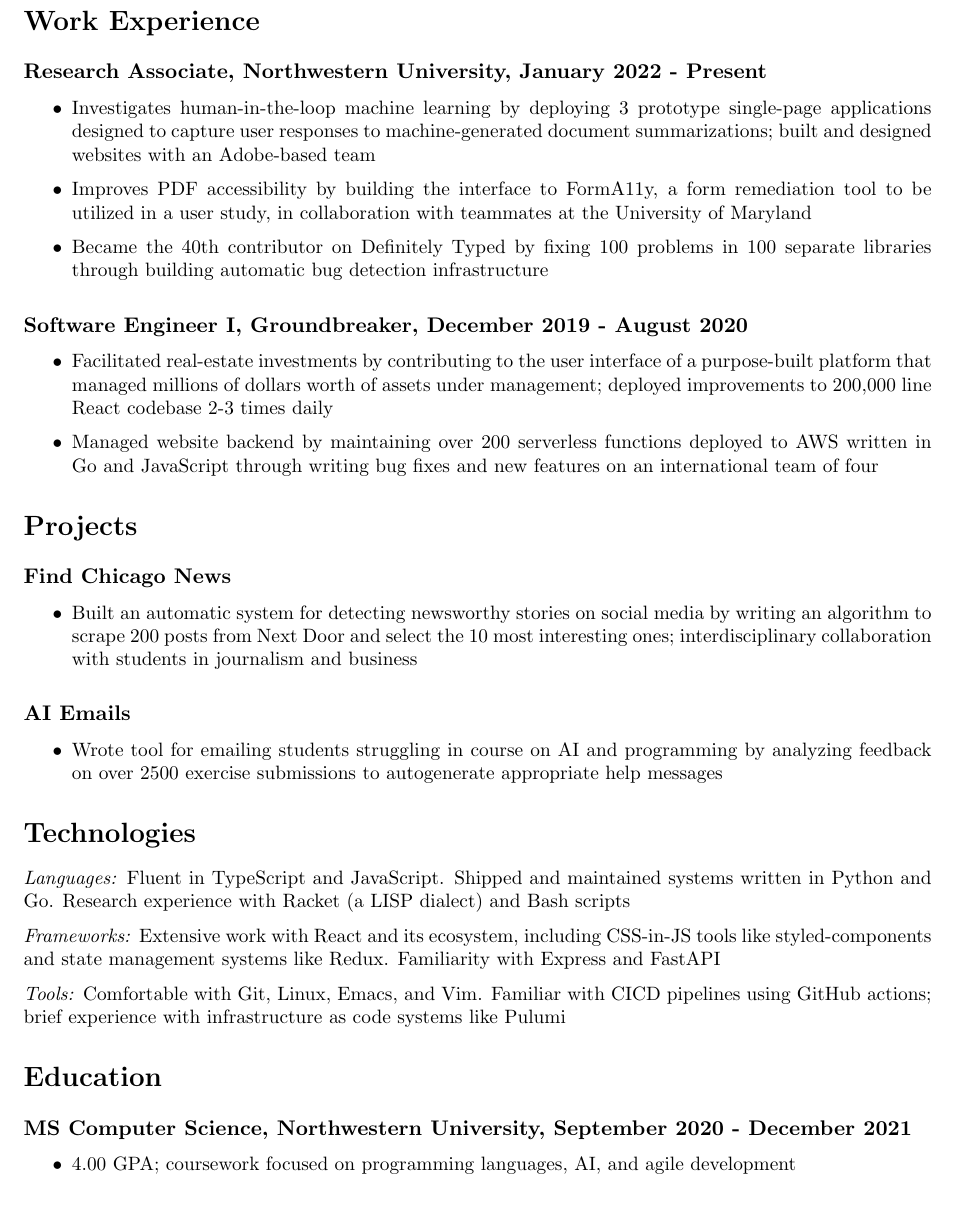
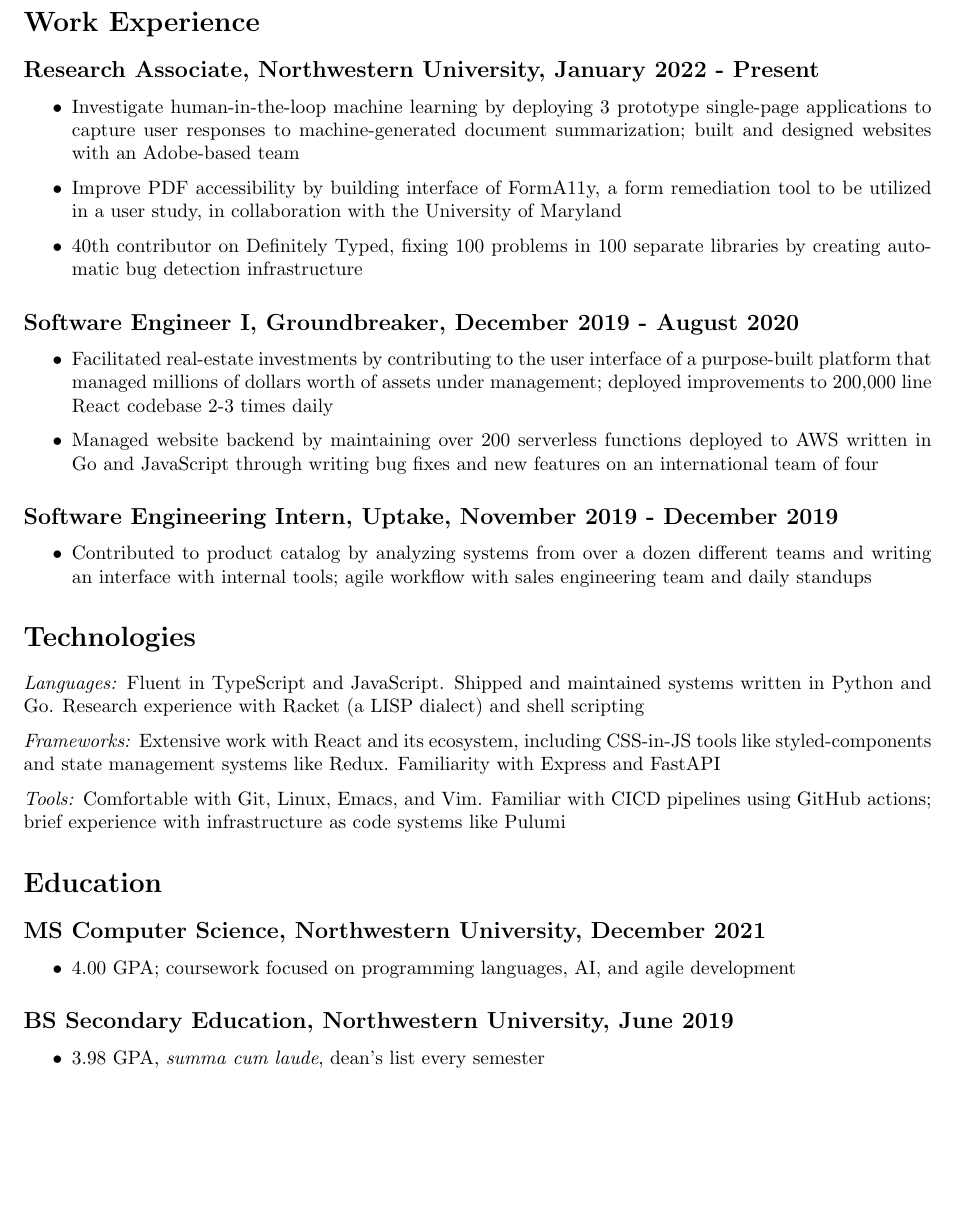
Before and after one commit to joshuaharry/joshuaharry.com, a LaTeX CV (latex/resume.tex): part of the page, cut so that both start at the same text, the shorter picture padded with empty space. Compiled offline with pdfLaTeX.

Commit message:
Improves resume

```diff
--- a/latex/resume.tex
+++ b/latex/resume.tex
@@ -2,8 +2,6 @@
 \usepackage{parskip}
 \usepackage[margin=1in]{geometry}
 \usepackage{fontawesome}
-\usepackage{sectsty}
-\subsectionfont{\fontsize{11}{15}\selectfont}
 \usepackage{hyperref}
 \hypersetup{
     colorlinks=true,
@@ -25,9 +23,9 @@
 \section*{Work Experience}
 \subsection*{Research Associate, Northwestern University, January 2022 - Present}
 \begin{itemize}
-\item Investigates human-in-the-loop machine learning by deploying 3 prototype single-page applications designed to capture user responses to machine-generated document summarizations; built and designed websites with an Adobe-based team
-\item Improves PDF accessibility by building the interface to FormA11y, a form remediation tool to be utilized in a user study, in collaboration with teammates at the University of Maryland
-\item Became the 40th contributor on Definitely Typed by fixing 100 problems in 100 separate libraries through building automatic bug detection infrastructure
+\item Investigate human-in-the-loop machine learning by deploying 3 prototype single-page applications to capture user responses to machine-generated document summarization; built and designed websites with an Adobe-based team
+\item Improve PDF accessibility by building interface of FormA11y, a form remediation tool to be utilized in a user study, in collaboration with the University of Maryland
+\item 40th contributor on Definitely Typed, fixing 100 problems in 100 separate libraries by creating automatic bug detection infrastructure
 \end{itemize}
 \subsection*{Software Engineer I, Groundbreaker, December 2019 - August 2020}
 \begin{itemize}
@@ -35,28 +33,28 @@
 
 \item Managed website backend by maintaining over 200 serverless functions deployed to AWS written in Go and JavaScript through writing bug fixes and new features on an international team of four
 \end{itemize}
-\section*{Projects}
-\subsection*{Find Chicago News}
+\subsection*{Software Engineering Intern, Uptake, November 2019 - December 2019}
 \begin{itemize}
-  \item Built an automatic system for detecting newsworthy stories on social media by writing an algorithm to scrape 200 posts from Next Door and select the 10 most interesting ones; interdisciplinary collaboration with students in journalism and business
+  \item Contributed to product catalog by analyzing systems from over a dozen different teams and writing an interface with internal tools; agile workflow with sales engineering team and daily standups
 \end{itemize}
-\subsection*{AI Emails}
-\begin{itemize}
-  \item Wrote tool for emailing students struggling in course on AI and programming by analyzing feedback on over 2500 exercise submissions to autogenerate appropriate help messages
-\end{itemize}
+
 
 \section*{Technologies}
 \emph{Languages:} Fluent in TypeScript and JavaScript.
 Shipped and maintained systems written in Python and Go.
-Research experience with Racket (a LISP dialect) and Bash scripts
+Research experience with Racket (a LISP dialect) and shell scripting
 
 \emph{Frameworks:} Extensive work with React and its ecosystem, including CSS-in-JS tools like styled-components and state management systems like Redux. Familiarity with Express and FastAPI
 
 \emph{Tools:} Comfortable with Git, Linux, Emacs, and Vim. Familiar with CICD pipelines using GitHub actions; brief experience with infrastructure as code systems like Pulumi
 \section*{Education}
 
-\subsection*{MS Computer Science, Northwestern University, September 2020 - December 2021}
+\subsection*{MS Computer Science, Northwestern University, December 2021}
 \begin{itemize}
 \item 4.00 GPA; coursework focused on programming languages, AI, and agile development
 \end{itemize}
+\subsection*{BS Secondary Education, Northwestern University, June 2019}
+\begin{itemize}
+  \item 3.98 GPA, \emph{summa cum laude}, dean's list every semester
+\end{itemize}
 \end{document}
```
Also changed, not shown: 1 other file.
